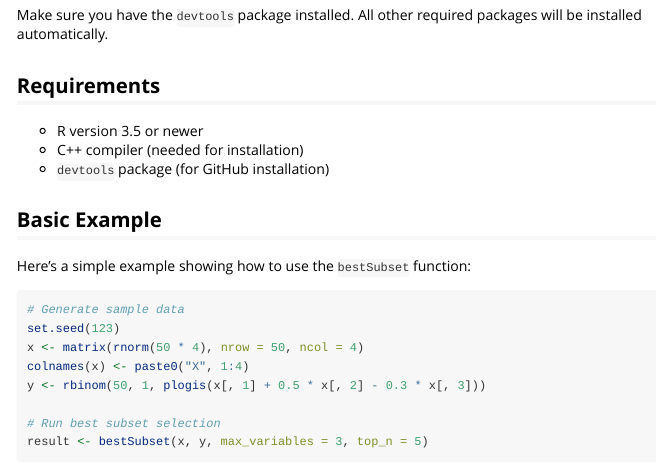
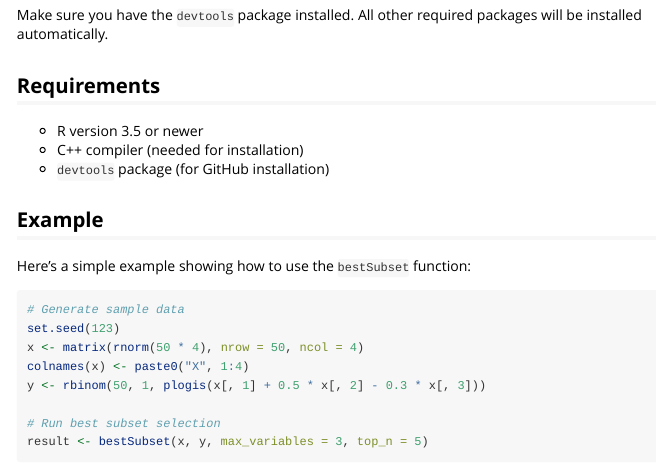
Before and after one commit to marcovietovega/bestSelectR, an R Markdown document (vignettes/bestSelectR-tutorial.Rmd): the page in a window 1100 px wide, from 540 px down. Rendered offline with R 4.5, knitr and Pandoc, with nearby package versions; some code elsewhere in the file could not run offline.

Commit message:
fix: update section titles in README.md and tutorial for clarity

```diff
--- a/vignettes/bestSelectR-tutorial.Rmd
+++ b/vignettes/bestSelectR-tutorial.Rmd
@@ -43,7 +43,7 @@ Make sure you have the `devtools` package installed. All other required packages
 - C++ compiler (needed for installation)
 - `devtools` package (for GitHub installation)
 
-## Basic Example
+## Example
 
 Here’s a simple example showing how to use the `bestSubset` function:
 
```
Also changed, not shown: README.md.
